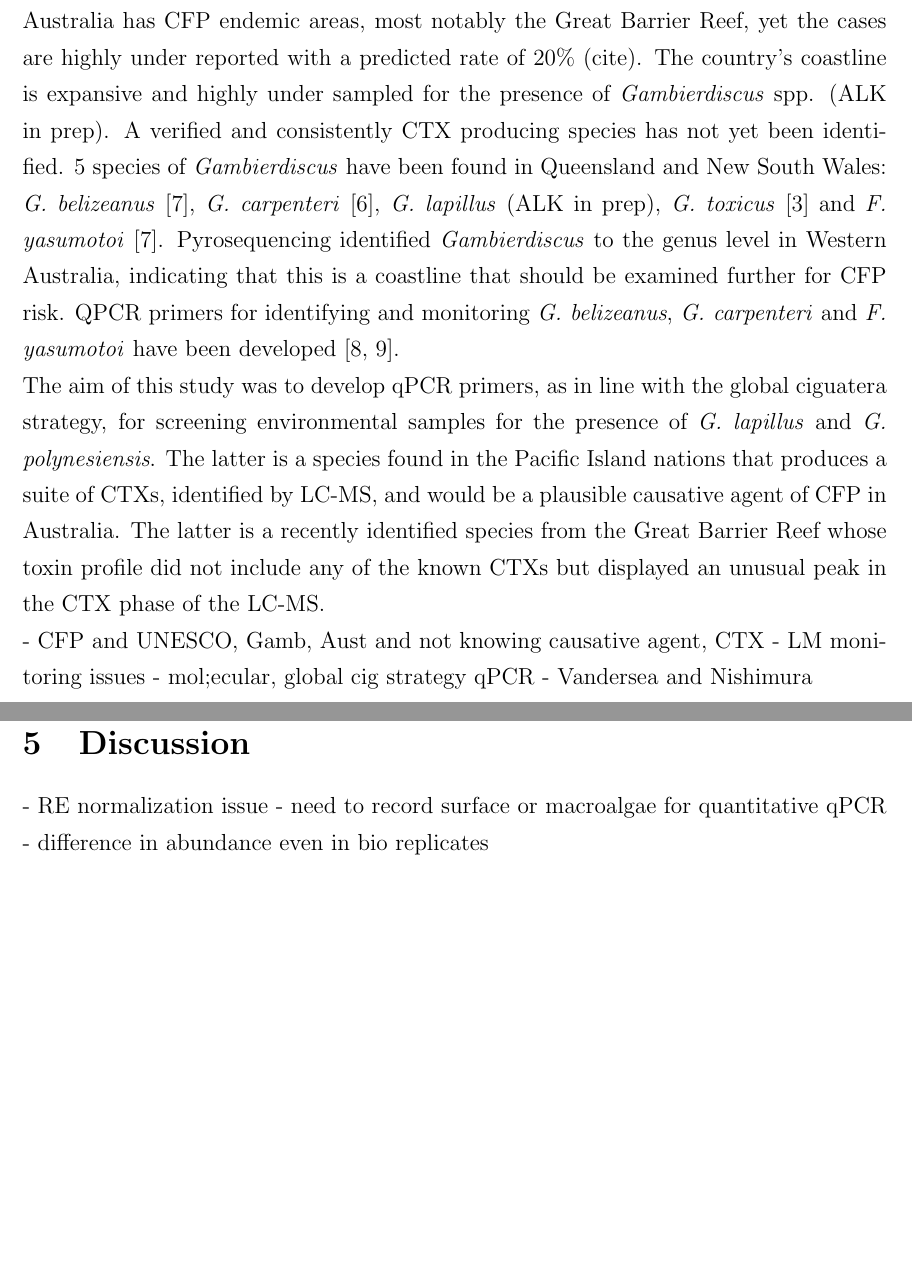
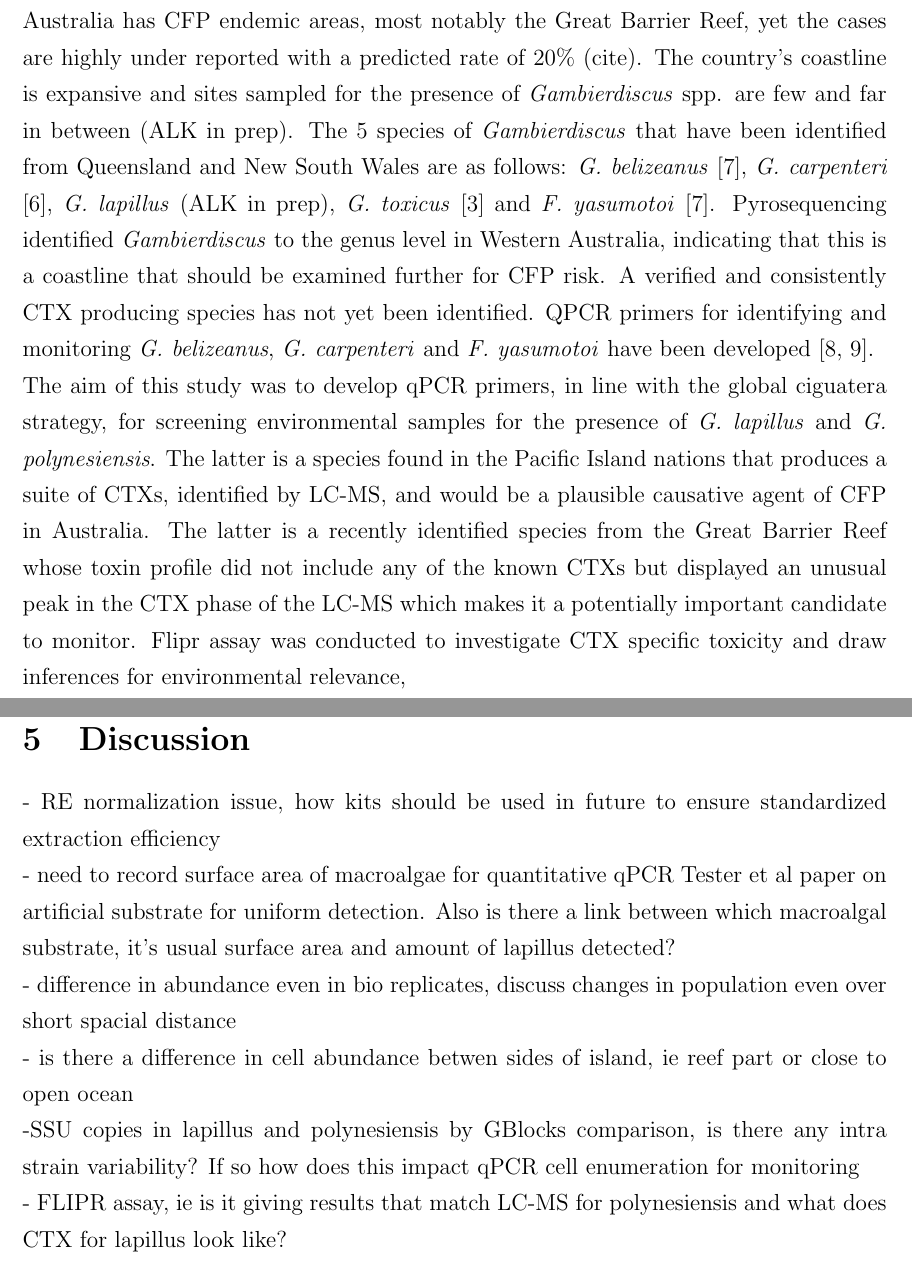
Before and after one commit to bubblegirl/review, a LaTeX document (Heron_qpcr-paper.tex): two parts of pages 4 and 16 of 19, joined at a grey line, cut so that both start at the same text, the shorter picture padded with empty space. Compiled offline with pdfLaTeX.

Commit message:
may13 1 intro and discussion points

```diff
--- a/Heron_qpcr-paper.tex
+++ b/Heron_qpcr-paper.tex
@@ -42,17 +43,10 @@ Benthic dinoflagellates of the genus \emph{Gambierdiscus} are the causative orga
 
 CFP is a global threat due to expanding habitats of \emph{G.} spp. linked to extreme weather events and import/export of ciguateric fish to non-ciguateric regions. The diagnosis and report is difficult due to the breadth of gastrointestinal, cardiovascular and neurological presentation of CFP and relies in specific training of the physician. The majority of cases are concentrated in the Pacific Island nations. CFP was declared a neglected tropical disease by UNESCO and a global ciguatera strategy to address the problem was devised through collaboration of researchers across the globe \cite{globalcig}. Some of the focal points of the global ciguatera strategy were based on solidifying the species concept of \emph{Gambierdiscus}, elucidating which species produce CTX through LC-MS and developing efficient and reliable monitoring tools for the species of interest. Visual identification of \emph{Gambierdiscus} spp. is problematic due to intra-species variation \cite{kohli2014high}, (ALK in prep).\\
 qPCR is a rapid and accurate molecular tool, an alternative for species identification and enumeration with LM. Development of \emph{Gambierdiscus} spp. specific qPCR primers is part of Element 1 of the global ciguatera strategy plan \cite{globalcig}. Two major principles can be used to devise species specific qPCR methodologies: SYBR Green based assays or assays using TaqMan probes. The former relies on target specific primer design and flourometric meassurement of the chelating agent SYBR Green, which is directly proportional to the amount of PCR product present after each cycle. The latter relies on the release of a flourophore upon incoropration of a target specific probe, indexed to the PCR product present per cycle. Currently the qPCR assays available for  \emph{Gambierdiscus} spp. are from both methodologies. Vandersea et al. (2012) developed assays for \emph{G. belizeanus}, \emph{G. caribaeus}, \emph{G. carpenteri}, \emph{G. carolinianus}, \emph{Gambierdiscus} sp. ribotype 2 and \emph{G. (Fukoyoa) rutzleri} utilising SYBR Green \cite{vandersea2012development}. Nishimura et al. (2016) developed TaqMan probes for  \emph{G. australes}, \emph{G. scabrosus}, \emph{Gambierdiscus} sp. type 2, \emph{Gambierdiscus} sp. type 3 and \emph{G. (Fukoyoa)} cf. \emph{yasumotoi} \cite{nishimura2016quantitative}. This constitutes 6 out of 12 (or 13 with Kirsty's) verified species specific qPCR primer sets for described \emph{Gambierdiscus} spp. and  3 out of 6 undescribed \emph{Gambierdiscus} sp. types/ribotypes , as well as 2 out of 3 qPCR primer sets for species of the genus \emph{Fukoyoa} (seceded from the genus \emph{Gambierdiscus} recently \cite{gomez2015fukuyoa}).\\
-Australia has CFP endemic areas, most notably the Great Barrier Reef, yet the cases are highly under reported with a predicted rate of 20\% (cite). The country's coastline is expansive and highly under sampled for the presence of \emph{Gambierdiscus} spp. (ALK in prep). A verified and consistently CTX producing species has not yet been identified. 5 species of \emph{Gambierdiscus} have been found in Queensland and New South Wales:  \emph{G. belizeanus}  \citep{murray2014molecular}, \emph{G. carpenteri} \citep{kohli2014high}, \emph{G. lapillus} (ALK in prep), \emph{G. toxicus} \citep{hallegraeff2010algae} and \emph{F. yasumotoi}  \citep{murray2014molecular}. Pyrosequencing identified \emph{Gambierdiscus} to the genus level in Western Australia, indicating that this is a coastline that should be examined further for CFP risk.
+Australia has CFP endemic areas, most notably the Great Barrier Reef, yet the cases are highly under reported with a predicted rate of 20\% (cite). The country's coastline is expansive and sites sampled for the presence of \emph{Gambierdiscus} spp. are few and far in between (ALK in prep). The 5 species of \emph{Gambierdiscus} that have been identified from Queensland and New South Wales are as follows:  \emph{G. belizeanus}  \citep{murray2014molecular}, \emph{G. carpenteri} \citep{kohli2014high}, \emph{G. lapillus} (ALK in prep), \emph{G. toxicus} \citep{hallegraeff2010algae} and \emph{F. yasumotoi}  \citep{murray2014molecular}. Pyrosequencing identified \emph{Gambierdiscus} to the genus level in Western Australia, indicating that this is a coastline that should be examined further for CFP risk. A verified and consistently CTX producing species has not yet been identified.
 QPCR primers for identifying and monitoring \emph{G. belizeanus}, \emph{G. carpenteri} and \emph{F. yasumotoi} have been developed \cite{nishimura2016quantitative,vandersea2012development}.
 
-The aim of this study was to develop qPCR primers, as in line with the global ciguatera strategy, for screening environmental samples for the presence of \emph{G. lapillus} and \emph{G. polynesiensis}. The latter is a species found in the Pacific Island nations that produces a suite of CTXs, identified by LC-MS, and would be a plausible causative agent of CFP in Australia. The latter is a recently identified species from the Great Barrier Reef whose toxin profile did not include any of the known CTXs but displayed an unusual peak in the CTX phase of the LC-MS.
-
-
-- CFP and UNESCO, Gamb, Aust and not knowing causative agent, CTX
-- LM monitoring issues - mol;ecular, global cig strategy qPCR
-- Vandersea and Nishimura
-
-
+The aim of this study was to develop qPCR primers, in line with the global ciguatera strategy, for screening environmental samples for the presence of \emph{G. lapillus} and \emph{G. polynesiensis}. The latter is a species found in the Pacific Island nations that produces a suite of CTXs, identified by LC-MS, and would be a plausible causative agent of CFP in Australia. The latter is a recently identified species from the Great Barrier Reef whose toxin profile did not include any of the known CTXs but displayed an unusual peak in the CTX phase of the LC-MS which makes it a potentially important candidate to monitor. Flipr assay was conducted to investigate CTX specific toxicity and draw inferences for environmental relevance,
 
 \newpage
 \section{Materials and methods}
@@ -406,9 +403,12 @@ A total of 33 macroalgal sites around Heron Island were targeted, in tripplicate
 \FloatBarrier
 \newpage
 \section{Discussion}
-- RE normalization issue
-- need to record surface or macroalgae for quantitative qPCR
-- difference in abundance even in bio replicates
+- RE normalization issue, how kits should be used in future to ensure standardized extraction efficiency\\
+- need to record surface area of macroalgae for quantitative qPCR Tester et al paper on artificial substrate for uniform detection. Also is there a link between which macroalgal substrate, it's usual surface area and amount of lapillus detected?\\
+- difference in abundance even in bio replicates, discuss changes in population even over short spacial distance\\
+- is there a difference in cell abundance betwen sides of island, ie reef part or close to open ocean\\
+-SSU copies in lapillus and polynesiensis by GBlocks comparison, is there any intra strain variability? If so how does this impact qPCR cell enumeration for monitoring\\
+- FLIPR assay, ie is it giving results that match LC-MS for polynesiensis and what does CTX for lapillus look like?
 \newpage
 \section{Conclusion}
 
```
Also changed, not shown: Heron_qpcr-paper.tex (12 more changed lines).
